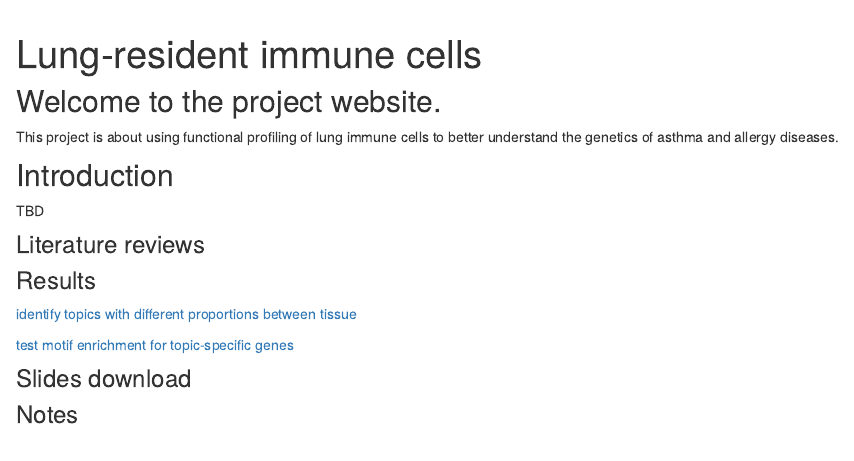
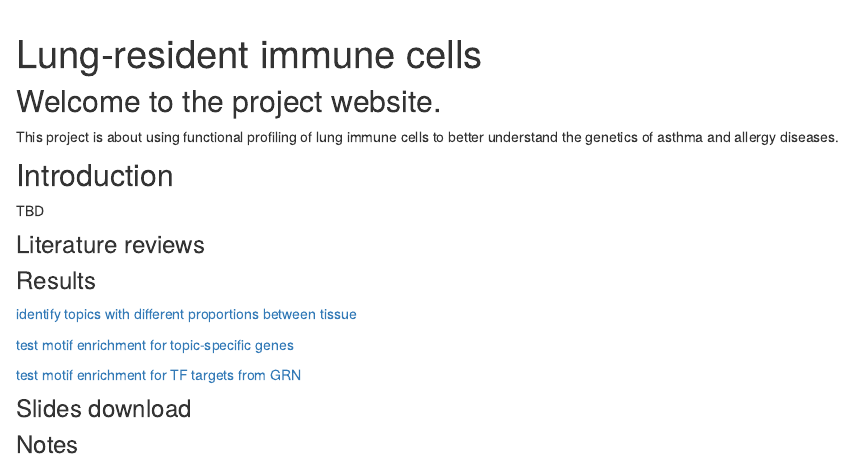
Before and after one commit to j3gu/lung_lymph_scMultiomics, an R Markdown document (analysis/index.Rmd): the page in a window 1100 px wide, from its top. Rendered offline with R 4.5, knitr and Pandoc, with nearby package versions; drawn as R Markdown's standard HTML page in place of the format the file asks for.

Commit message:
wflow_publish("analysis/index.Rmd")

```diff
--- a/analysis/index.Rmd
+++ b/analysis/index.Rmd
@@ -23,6 +23,8 @@ TBD
 
 [test motif enrichment for topic-specific genes](U19_motif_analysis.html)
 
+[test motif enrichment for TF targets from GRN](identify_TFs_with_immune_function.html)
+
 ### Slides download
 
 ### Notes
```
